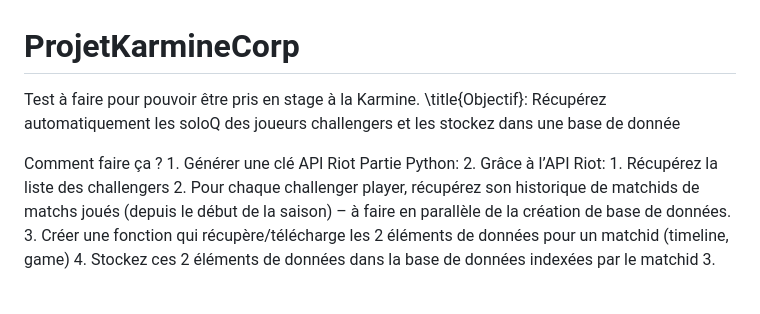
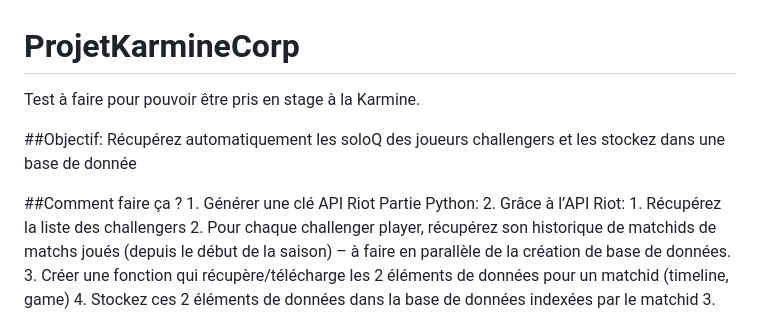
Before and after one commit to HugoMERCIER2001/ProjetKarmineCorp, a Markdown page: README.md, the part around the change. Drawn GitHub-style; blank space fills up the shorter version.

```diff
--- a/README.md
+++ b/README.md
@@ -1,9 +1,10 @@
 # ProjetKarmineCorp
 Test à faire pour pouvoir être pris en stage à la Karmine.
-\title{Objectif}:
+
+##Objectif:
 Récupérez automatiquement les soloQ des joueurs challengers et les stockez dans une base de donnée
 
-Comment faire ça ?
+##Comment faire ça ?
     1. Générer une clé API Riot
 Partie Python:
     2. Grâce à l’API Riot:
```
